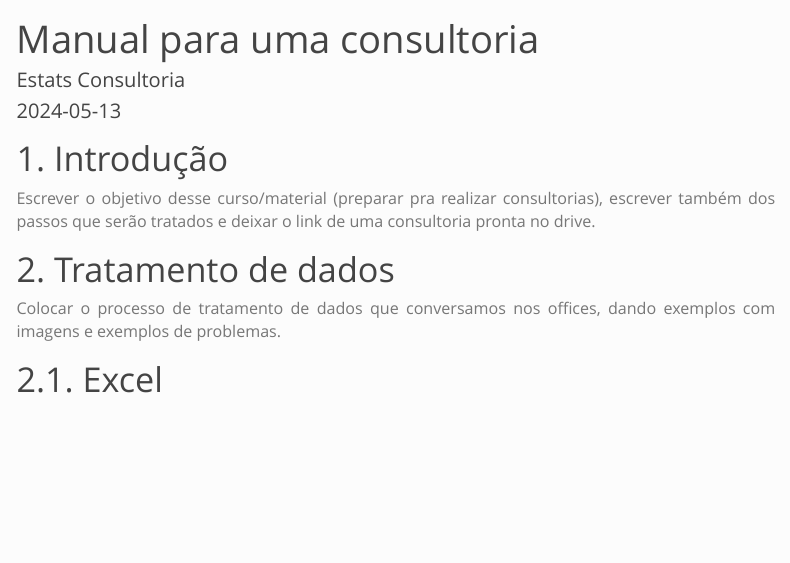
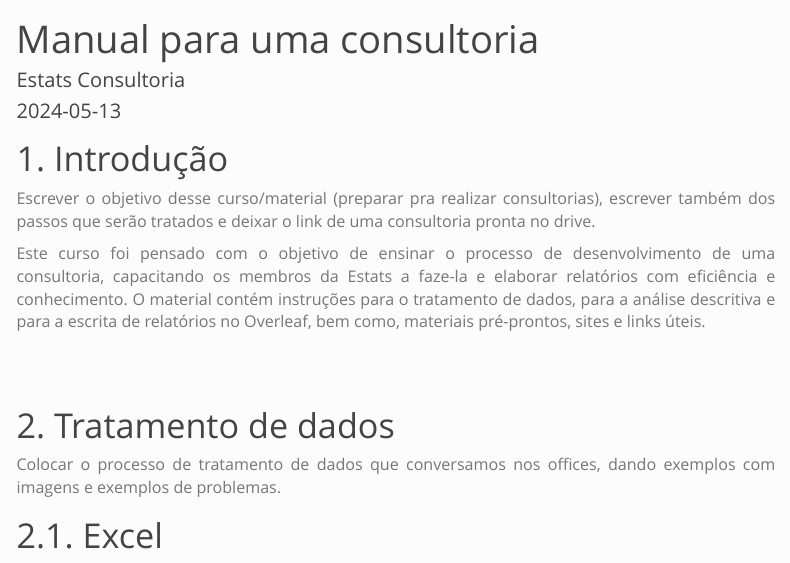
Before and after one commit to estatsej/consultorias_material, an R Markdown document (material.Rmd): the page in a window 1100 px wide, from its top. Rendered offline with R 4.5, knitr and Pandoc, with nearby package versions; menus at the side of the page are left out.

Commit message:
Introdução (texto Letícia)

```diff
--- a/material.Rmd
+++ b/material.Rmd
@@ -29,6 +29,11 @@ knitr::opts_chunk$set(echo = TRUE, warning = FALSE)
 # 1. Introdução
 
 Escrever o objetivo desse curso/material (preparar pra realizar consultorias), escrever também dos passos que serão tratados e deixar o link de uma consultoria pronta no drive.
+
+Este curso foi pensado com o objetivo de ensinar o processo de desenvolvimento de uma consultoria, capacitando os membros da Estats a faze-la e elaborar relatórios com eficiência e conhecimento.
+O material contém instruções para o tratamento de dados, para a análise descritiva e para a escrita de relatórios no Overleaf, bem como, materiais pré-prontos, sites e links úteis.
+
+<br><br>
 
 # 2. Tratamento de dados
 
```
